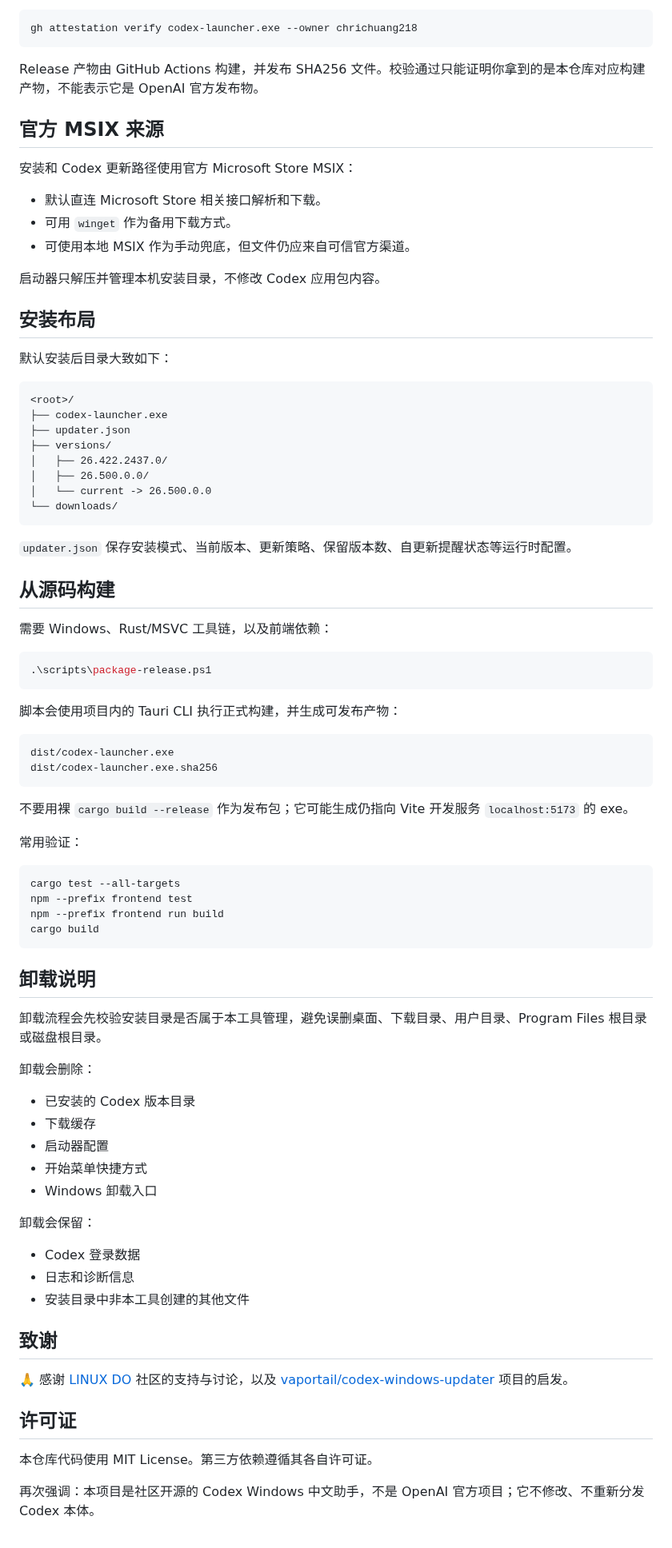
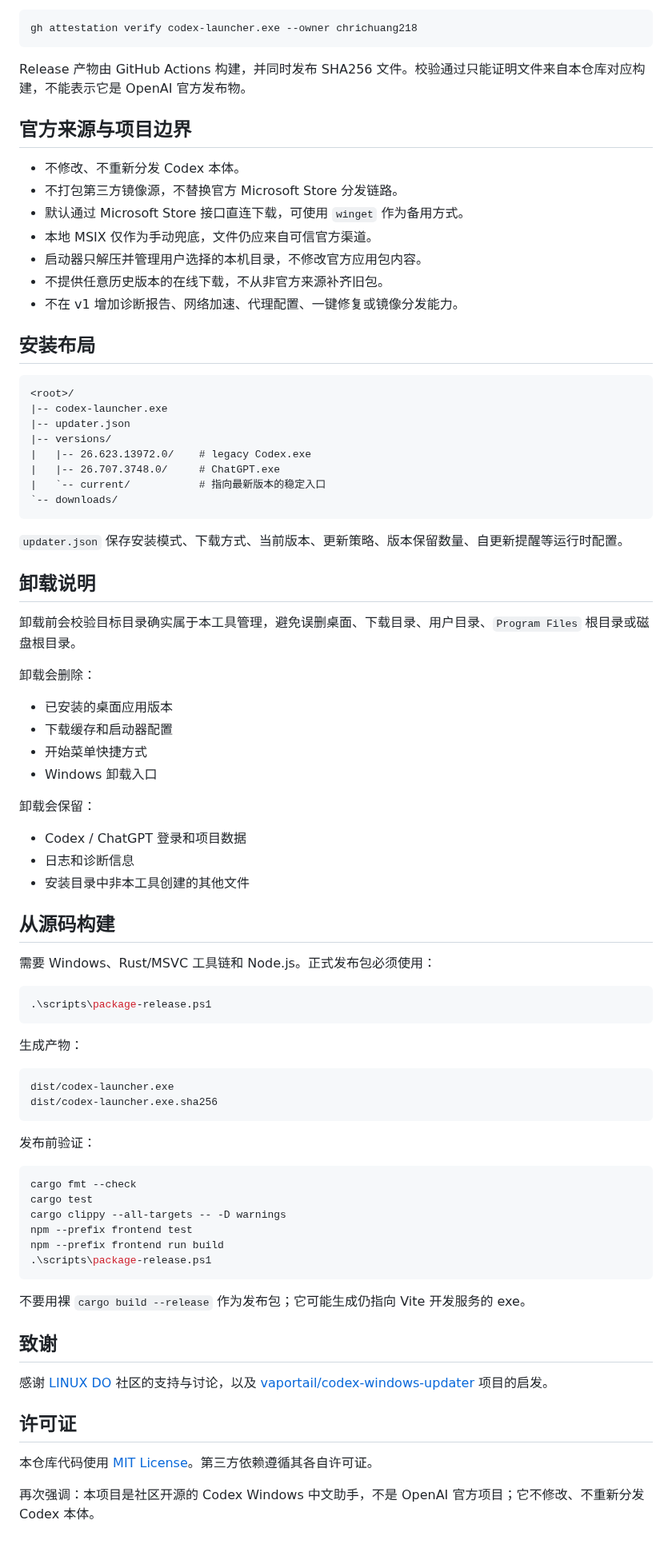
Before and after one commit to chrichuang218/codex-windows-cn, a Markdown page: README.md, the part around one of its changes. Shown at 80% size. Drawn GitHub-style.

````diff
--- a/README.md
+++ b/README.md
@@ -53,85 +90,84 @@
 gh attestation verify codex-launcher.exe --owner chrichuang218
 ```
 
-Release 产物由 GitHub Actions 构建，并发布 SHA256 文件。校验通过只能证明你拿到的是本仓库对应构建产物，不能表示它是 OpenAI 官方发布物。
+Release 产物由 GitHub Actions 构建，并同时发布 SHA256 文件。校验通过只能证明文件来自本仓库对应构建，不能表示它是 OpenAI 官方发布物。
 
-## 官方 MSIX 来源
+## 官方来源与项目边界
 
-安装和 Codex 更新路径使用官方 Microsoft Store MSIX：
-
-- 默认直连 Microsoft Store 相关接口解析和下载。
-- 可用 `winget` 作为备用下载方式。
-- 可使用本地 MSIX 作为手动兜底，但文件仍应来自可信官方渠道。
-
-启动器只解压并管理本机安装目录，不修改 Codex 应用包内容。
+- 不修改、不重新分发 Codex 本体。
+- 不打包第三方镜像源，不替换官方 Microsoft Store 分发链路。
+- 默认通过 Microsoft Store 接口直连下载，可使用 `winget` 作为备用方式。
+- 本地 MSIX 仅作为手动兜底，文件仍应来自可信官方渠道。
+- 启动器只解压并管理用户选择的本机目录，不修改官方应用包内容。
+- 不提供任意历史版本的在线下载，不从非官方来源补齐旧包。
+- 不在 v1 增加诊断报告、网络加速、代理配置、一键修复或镜像分发能力。
 
 ## 安装布局
 
-默认安装后目录大致如下：
-
 ```text
 <root>/
-├── codex-launcher.exe
-├── updater.json
-├── versions/
-│   ├── 26.422.2437.0/
-│   ├── 26.500.0.0/
-│   └── current -> 26.500.0.0
-└── downloads/
+|-- codex-launcher.exe
+|-- updater.json
+|-- versions/
+|   |-- 26.623.13972.0/    # legacy Codex.exe
+|   |-- 26.707.3748.0/     # ChatGPT.exe
+|   `-- current/           # 指向最新版本的稳定入口
+`-- downloads/
 ```
 
-`updater.json` 保存安装模式、当前版本、更新策略、保留版本数、自更新提醒状态等运行时配置。
+`updater.json` 保存安装模式、下载方式、当前版本、更新策略、版本保留数量、自更新提醒等运行时配置。
+
+## 卸载说明
+
+卸载前会校验目标目录确实属于本工具管理，避免误删桌面、下载目录、用户目录、`Program Files` 根目录或磁盘根目录。
+
+卸载会删除：
+
+- 已安装的桌面应用版本
+- 下载缓存和启动器配置
+- 开始菜单快捷方式
+- Windows 卸载入口
+
+卸载会保留：
+
+- Codex / ChatGPT 登录和项目数据
+- 日志和诊断信息
+- 安装目录中非本工具创建的其他文件
 
 ## 从源码构建
 
-需要 Windows、Rust/MSVC 工具链，以及前端依赖：
+需要 Windows、Rust/MSVC 工具链和 Node.js。正式发布包必须使用：
 
 ```powershell
 .\scripts\package-release.ps1
 ```
 
-脚本会使用项目内的 Tauri CLI 执行正式构建，并生成可发布产物：
+生成产物：
 
 ```text
 dist/codex-launcher.exe
 dist/codex-launcher.exe.sha256
 ```
 
-不要用裸 `cargo build --release` 作为发布包；它可能生成仍指向 Vite 开发服务 `localhost:5173` 的 exe。
-
-常用验证：
+发布前验证：
 
 ```powershell
-cargo test --all-targets
+cargo fmt --check
+cargo test
+cargo clippy --all-targets -- -D warnings
 npm --prefix frontend test
 npm --prefix frontend run build
-cargo build
+.\scripts\package-release.ps1
 ```
 
-## 卸载说明
-
-卸载流程会先校验安装目录是否属于本工具管理，避免误删桌面、下载目录、用户目录、Program Files 根目录或磁盘根目录。
-
-卸载会删除：
-
-- 已安装的 Codex 版本目录
-- 下载缓存
-- 启动器配置
-- 开始菜单快捷方式
-- Windows 卸载入口
-
-卸载会保留：
-
-- Codex 登录数据
-- 日志和诊断信息
-- 安装目录中非本工具创建的其他文件
+不要用裸 `cargo build --release` 作为发布包；它可能生成仍指向 Vite 开发服务的 exe。
 
 ## 致谢
 
-🙏 感谢 [LINUX DO](https://linux.do/) 社区的支持与讨论，以及 [vaportail/codex-windows-updater](https://github.com/vaportail/codex-windows-updater) 项目的启发。
+感谢 [LINUX DO](https://linux.do/) 社区的支持与讨论，以及 [vaportail/codex-windows-updater](https://github.com/vaportail/codex-windows-updater) 项目的启发。
 
 ## 许可证
 
-本仓库代码使用 MIT License。第三方依赖遵循其各自许可证。
+本仓库代码使用 [MIT License](LICENSE)。第三方依赖遵循其各自许可证。
 
 再次强调：本项目是社区开源的 Codex Windows 中文助手，不是 OpenAI 官方项目；它不修改、不重新分发 Codex 本体。
````
Also changed, not shown: other parts of README.md (+60 -23 lines), docs/screenshots/1.png, docs/screenshots/2.png, docs/screenshots/3.png, docs/screenshots/4.png (deleted), docs/screenshots/5.png (deleted).
